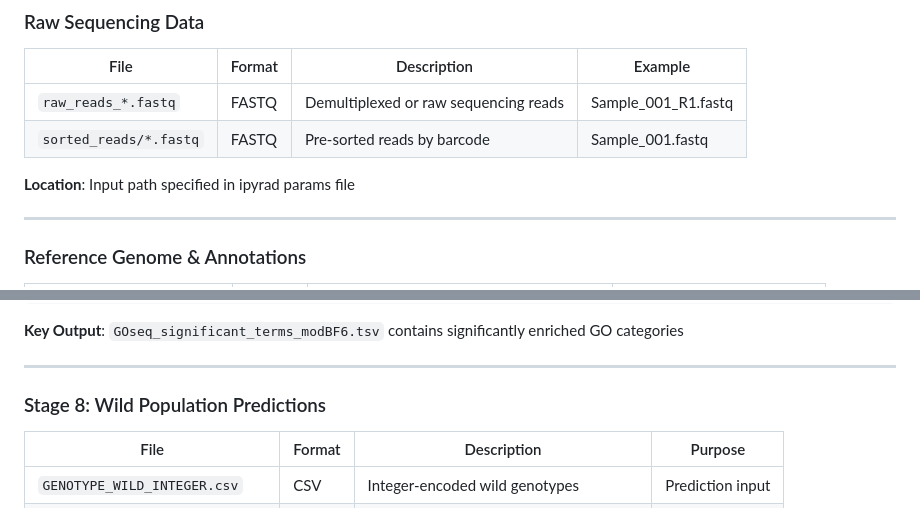
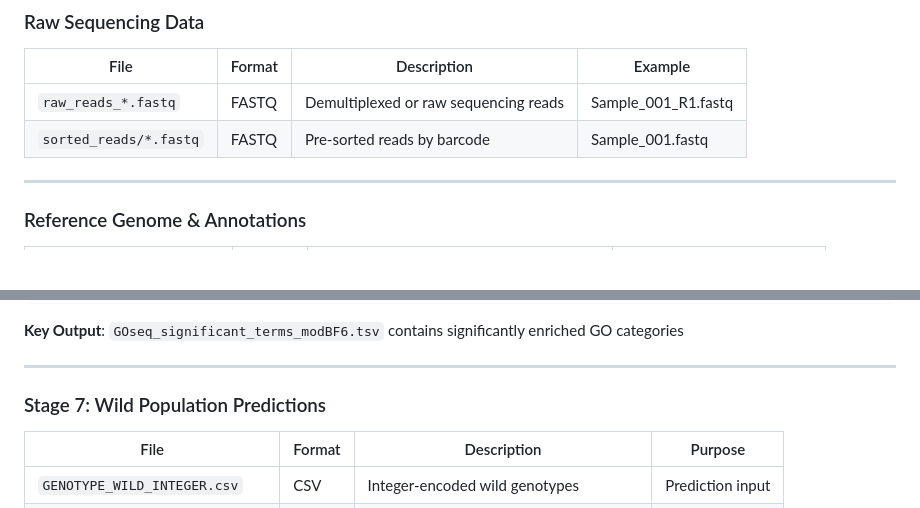
Before and after one commit to LucPalmieri/Ips_typographus_diapause_GWAS, a Markdown page: DATA_DICTIONARY.md, 2 parts joined by grey strips. GitHub-like rendering; blank space fills up the shorter version.

```diff
--- a/DATA_DICTIONARY.md
+++ b/DATA_DICTIONARY.md
@@ -10,8 +10,6 @@ Complete specification of input and output files throughout the pipeline.
 |------|--------|-------------|---------|
 | `raw_reads_*.fastq` | FASTQ | Demultiplexed or raw sequencing reads | Sample_001_R1.fastq |
 | `sorted_reads/*.fastq` | FASTQ | Pre-sorted reads by barcode | Sample_001.fastq |
-
-**Location**: Input path specified in ipyrad params file
 
 ---
 
@@ -289,7 +252,7 @@ GO:0003677      MF          DNA binding                   0.005      0.045
 
 ---
 
-### Stage 8: Wild Population Predictions
+### Stage 7: Wild Population Predictions
 
 | File | Format | Description | Purpose |
 |------|--------|-------------|---------|
```
Also changed, not shown: other parts of DATA_DICTIONARY.md (+4 -108 lines).
